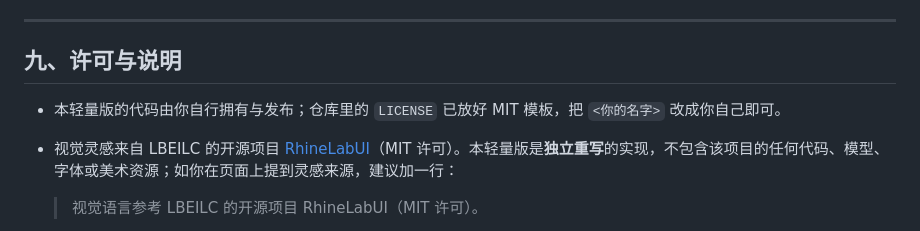
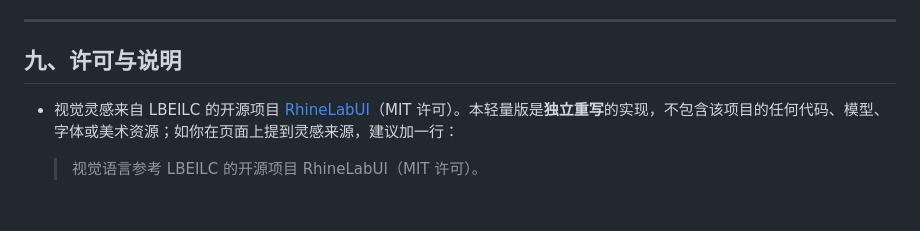
Before and after one commit to flyckrh/flyckrh.github.io, a Markdown page: README.md, the part around the change. Rendered like a GitHub page; blank space fills up the shorter version.

```diff
--- a/README.md
+++ b/README.md
@@ -183,8 +183,6 @@
 ---
 
 ## 九、许可与说明
-
-- 本轻量版的代码由你自行拥有与发布；仓库里的 `LICENSE` 已放好 MIT 模板，把 `<你的名字>` 改成你自己即可。
 - 视觉灵感来自 LBEILC 的开源项目 [RhineLabUI](https://github.com/LBEILC/RhineLabUI)（MIT 许可）。本轻量版是**独立重写**的实现，不包含该项目的任何代码、模型、字体或美术资源；如你在页面上提到灵感来源，建议加一行：
 
   > 视觉语言参考 LBEILC 的开源项目 RhineLabUI（MIT 许可）。
```
